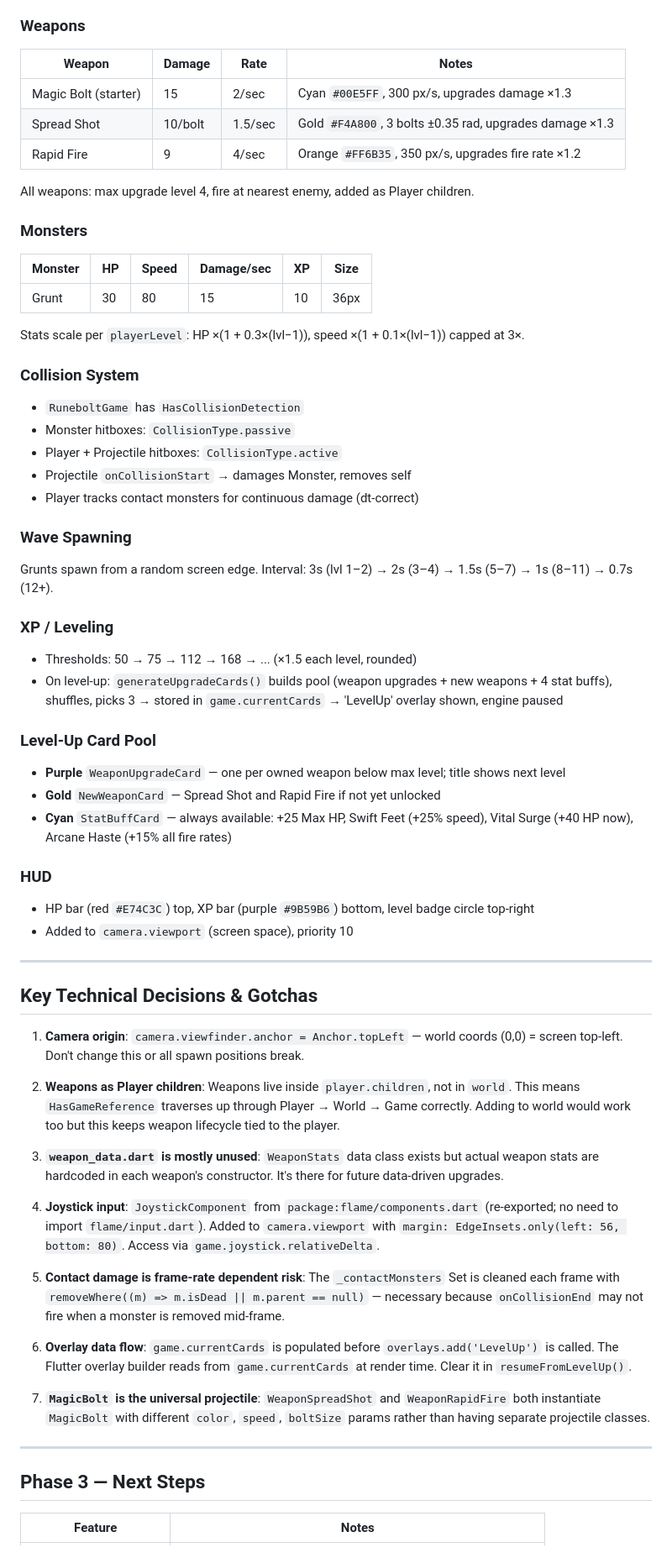
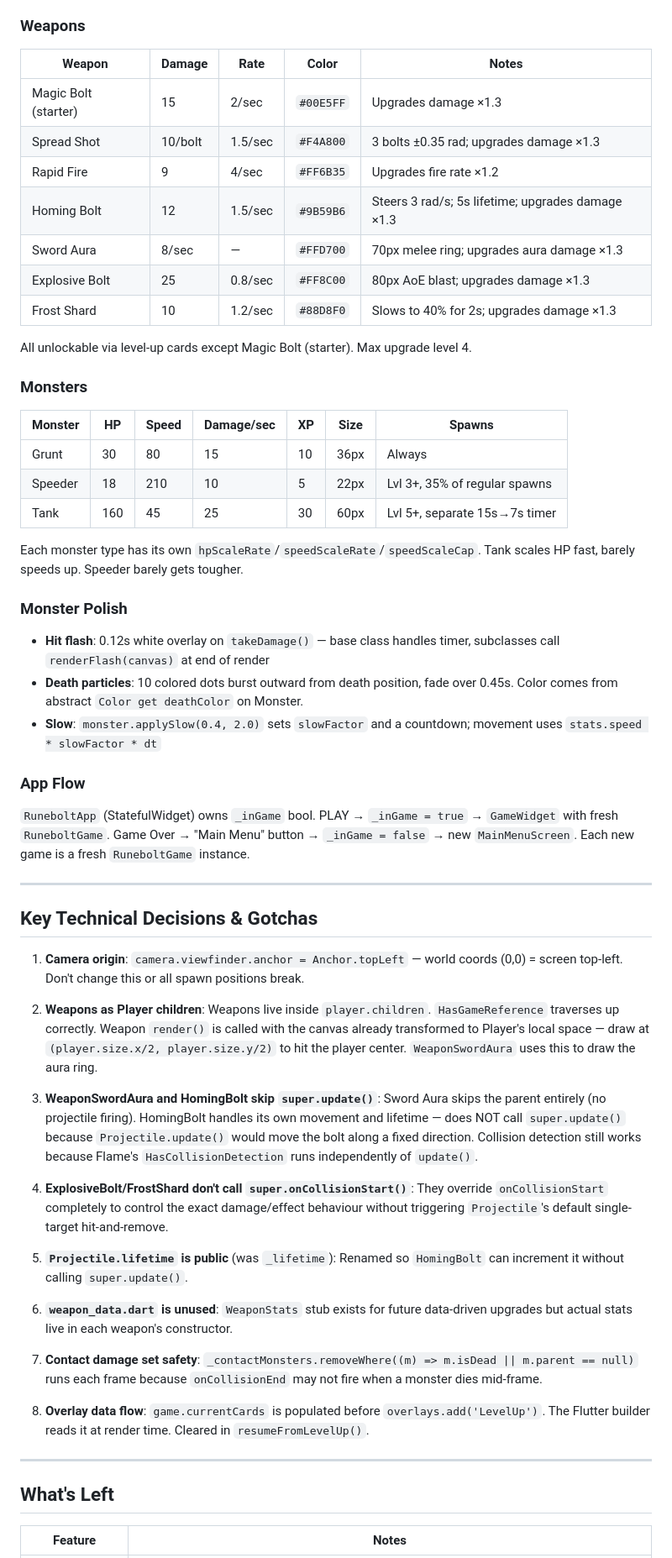
Before and after one commit to Samsimus12/novabolt, a Markdown page: CLAUDE.md, the part around one of its changes. Shown at 84% size. GitHub-like rendering.

Commit message:
Update CLAUDE.md handoff with Phase 3 implementation state

```diff
--- a/CLAUDE.md
+++ b/CLAUDE.md
@@ -74,42 +81,33 @@ lib/
 
 ### Weapons
-| Weapon | Damage | Rate | Notes |
-|---|---|---|---|
-| Magic Bolt (starter) | 15 | 2/sec | Cyan `#00E5FF`, 300 px/s, upgrades damage ×1.3 |
-| Spread Shot | 10/bolt | 1.5/sec | Gold `#F4A800`, 3 bolts ±0.35 rad, upgrades damage ×1.3 |
-| Rapid Fire | 9 | 4/sec | Orange `#FF6B35`, 350 px/s, upgrades fire rate ×1.2 |
+| Weapon | Damage | Rate | Color | Notes |
+|---|---|---|---|---|
+| Magic Bolt (starter) | 15 | 2/sec | `#00E5FF` | Upgrades damage ×1.3 |
+| Spread Shot | 10/bolt | 1.5/sec | `#F4A800` | 3 bolts ±0.35 rad; upgrades damage ×1.3 |
+| Rapid Fire | 9 | 4/sec | `#FF6B35` | Upgrades fire rate ×1.2 |
+| Homing Bolt | 12 | 1.5/sec | `#9B59B6` | Steers 3 rad/s; 5s lifetime; upgrades damage ×1.3 |
+| Sword Aura | 8/sec | — | `#FFD700` | 70px melee ring; upgrades aura damage ×1.3 |
+| Explosive Bolt | 25 | 0.8/sec | `#FF8C00` | 80px AoE blast; upgrades damage ×1.3 |
+| Frost Shard | 10 | 1.2/sec | `#88D8F0` | Slows to 40% for 2s; upgrades damage ×1.3 |
 
-All weapons: max upgrade level 4, fire at nearest enemy, added as Player children.
+All unlockable via level-up cards except Magic Bolt (starter). Max upgrade level 4.
 
 ### Monsters
-| Monster | HP | Speed | Damage/sec | XP | Size |
-|---|---|---|---|---|---|
-| Grunt | 30 | 80 | 15 | 10 | 36px |
+| Monster | HP | Speed | Damage/sec | XP | Size | Spawns |
+|---|---|---|---|---|---|---|
+| Grunt | 30 | 80 | 15 | 10 | 36px | Always |
+| Speeder | 18 | 210 | 10 | 5 | 22px | Lvl 3+, 35% of regular spawns |
+| Tank | 160 | 45 | 25 | 30 | 60px | Lvl 5+, separate 15s→7s timer |
 
-Stats scale per `playerLevel`: HP ×(1 + 0.3×(lvl−1)), speed ×(1 + 0.1×(lvl−1)) capped at 3×.
+Each monster type has its own `hpScaleRate`/`speedScaleRate`/`speedScaleCap`. Tank scales HP fast, barely speeds up. Speeder barely gets tougher.
 
-### Collision System
-- `RuneboltGame` has `HasCollisionDetection`
-- Monster hitboxes: `CollisionType.passive`
-- Player + Projectile hitboxes: `CollisionType.active`
-- Projectile `onCollisionStart` → damages Monster, removes self
-- Player tracks contact monsters for continuous damage (dt-correct)
+### Monster Polish
+- **Hit flash**: 0.12s white overlay on `takeDamage()` — base class handles timer, subclasses call `renderFlash(canvas)` at end of render
+- **Death particles**: 10 colored dots burst outward from death position, fade over 0.45s. Color comes from abstract `Color get deathColor` on Monster.
+- **Slow**: `monster.applySlow(0.4, 2.0)` sets `slowFactor` and a countdown; movement uses `stats.speed * slowFactor * dt`
 
-### Wave Spawning
-Grunts spawn from a random screen edge. Interval: 3s (lvl 1–2) → 2s (3–4) → 1.5s (5–7) → 1s (8–11) → 0.7s (12+).
-
-### XP / Leveling
-- Thresholds: 50 → 75 → 112 → 168 → ... (×1.5 each level, rounded)
-- On level-up: `generateUpgradeCards()` builds pool (weapon upgrades + new weapons + 4 stat buffs), shuffles, picks 3 → stored in `game.currentCards` → 'LevelUp' overlay shown, engine paused
-
-### Level-Up Card Pool
-- **Purple** `WeaponUpgradeCard` — one per owned weapon below max level; title shows next level
-- **Gold** `NewWeaponCard` — Spread Shot and Rapid Fire if not yet unlocked
-- **Cyan** `StatBuffCard` — always available: +25 Max HP, Swift Feet (+25% speed), Vital Surge (+40 HP now), Arcane Haste (+15% all fire rates)
-
-### HUD
-- HP bar (red `#E74C3C`) top, XP bar (purple `#9B59B6`) bottom, level badge circle top-right
-- Added to `camera.viewport` (screen space), priority 10
+### App Flow
+`RuneboltApp` (StatefulWidget) owns `_inGame` bool. PLAY → `_inGame = true` → `GameWidget` with fresh `RuneboltGame`. Game Over → "Main Menu" button → `_inGame = false` → new `MainMenuScreen`. Each new game is a fresh `RuneboltGame` instance.
 
 ---
 
@@ -117,21 +115,23 @@ Grunts spawn from a random screen edge. Interval: 3s (lvl 1–2) → 2s (3–4)
 
 1. **Camera origin**: `camera.viewfinder.anchor = Anchor.topLeft` — world coords (0,0) = screen top-left. Don't change this or all spawn positions break.
 
-2. **Weapons as Player children**: Weapons live inside `player.children`, not in `world`. This means `HasGameReference` traverses up through Player → World → Game correctly. Adding to world would work too but this keeps weapon lifecycle tied to the player.
+2. **Weapons as Player children**: Weapons live inside `player.children`. `HasGameReference` traverses up correctly. Weapon `render()` is called with the canvas already transformed to Player's local space — draw at `(player.size.x/2, player.size.y/2)` to hit the player center. `WeaponSwordAura` uses this to draw the aura ring.
 
-3. **`weapon_data.dart` is mostly unused**: `WeaponStats` data class exists but actual weapon stats are hardcoded in each weapon's constructor. It's there for future data-driven upgrades.
+3. **WeaponSwordAura and HomingBolt skip `super.update()`**: Sword Aura skips the parent entirely (no projectile firing). HomingBolt handles its own movement and lifetime — does NOT call `super.update()` because `Projectile.update()` would move the bolt along a fixed direction. Collision detection still works because Flame's `HasCollisionDetection` runs independently of `update()`.
 
-4. **Joystick input**: `JoystickComponent` from `package:flame/components.dart` (re-exported; no need to import `flame/input.dart`). Added to `camera.viewport` with `margin: EdgeInsets.only(left: 56, bottom: 80)`. Access via `game.joystick.relativeDelta`.
+4. **ExplosiveBolt/FrostShard don't call `super.onCollisionStart()`**: They override `onCollisionStart` completely to control the exact damage/effect behaviour without triggering `Projectile`'s default single-target hit-and-remove.
 
-5. **Contact damage is frame-rate dependent risk**: The `_contactMonsters` Set is cleaned each frame with `removeWhere((m) => m.isDead || m.parent == null)` — necessary because `onCollisionEnd` may not fire when a monster is removed mid-frame.
+5. **`Projectile.lifetime` is public** (was `_lifetime`): Renamed so `HomingBolt` can increment it without calling `super.update()`.
 
-6. **Overlay data flow**: `game.currentCards` is populated before `overlays.add('LevelUp')` is called. The Flutter overlay builder reads from `game.currentCards` at render time. Clear it in `resumeFromLevelUp()`.
+6. **`weapon_data.dart` is unused**: `WeaponStats` stub exists for future data-driven upgrades but actual stats live in each weapon's constructor.
 
-7. **`MagicBolt` is the universal projectile**: `WeaponSpreadShot` and `WeaponRapidFire` both instantiate `MagicBolt` with different `color`, `speed`, `boltSize` params rather than having separate projectile classes.
+7. **Contact damage set safety**: `_contactMonsters.removeWhere((m) => m.isDead || m.parent == null)` runs each frame because `onCollisionEnd` may not fire when a monster dies mid-frame.
+
+8. **Overlay data flow**: `game.currentCards` is populated before `overlays.add('LevelUp')`. The Flutter builder reads it at render time. Cleared in `resumeFromLevelUp()`.
 
 ---
 
-## Phase 3 — Next Steps
+## What's Left
 
 | Feature | Notes |
 |---|---|
```
Also changed, not shown: other parts of CLAUDE.md (+45 -40 lines).
